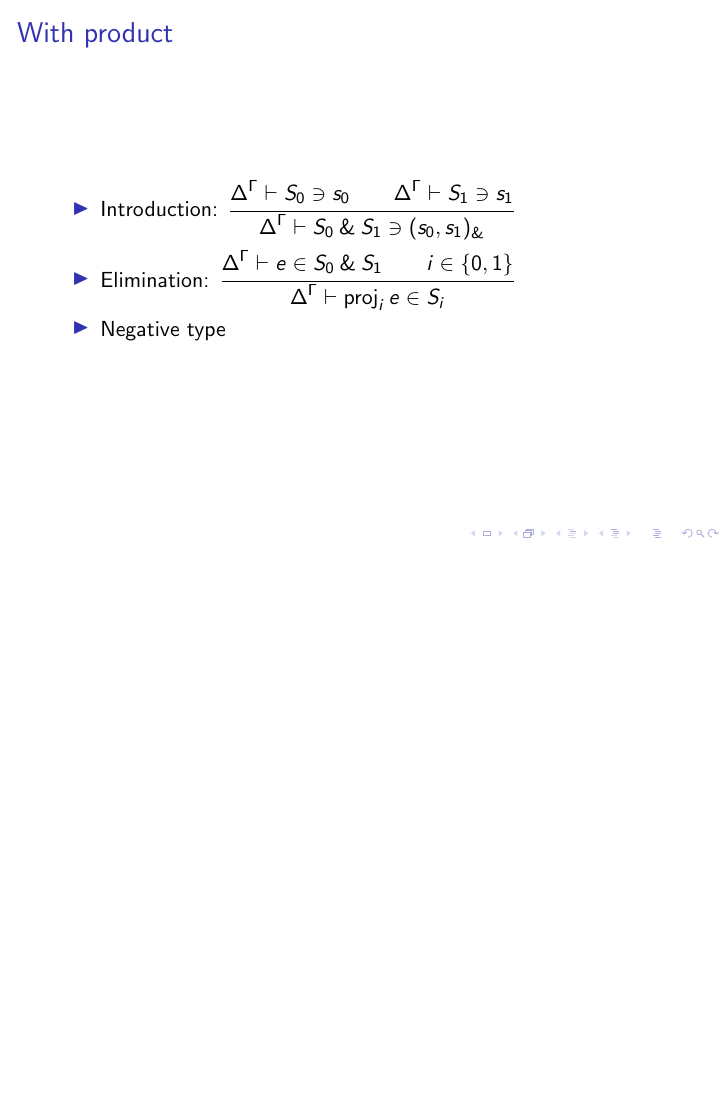
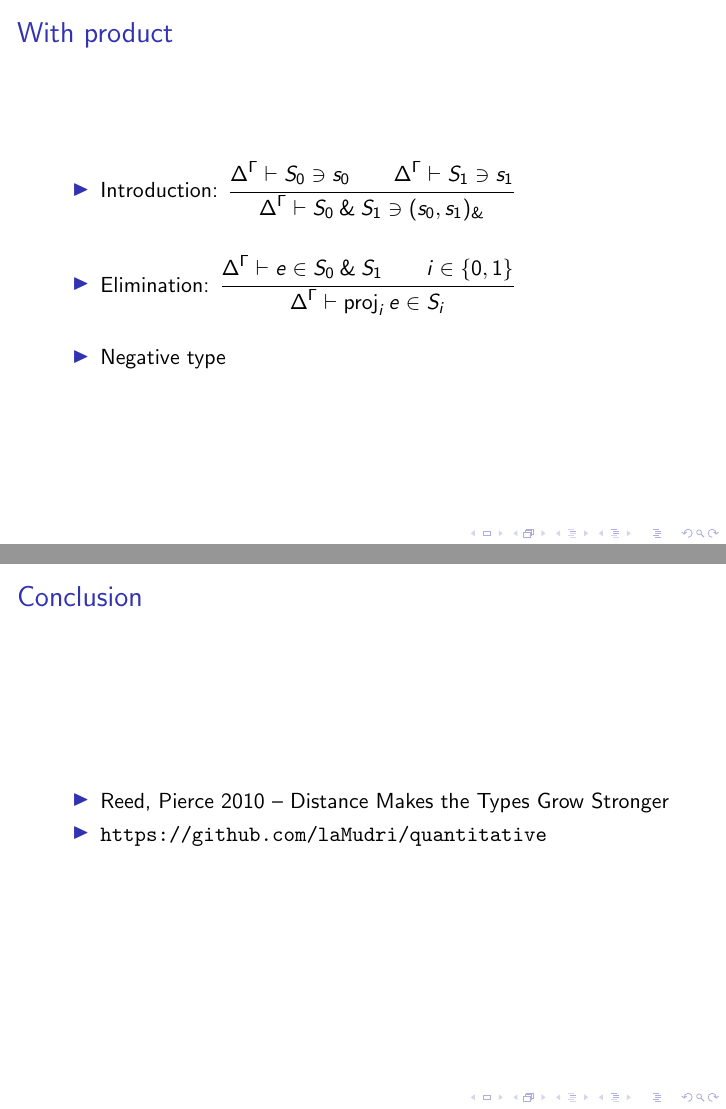
Before and after one commit to laMudri/quantitative, LaTeX slides (presentation/quantitative.tex): page 17 of 26 before the commit and pages 17 and 27 of 27 after it, the two joined at a grey line, the shorter picture padded with empty space. Compiled offline with pdfLaTeX.

```diff
--- a/presentation/quantitative.tex
+++ b/presentation/quantitative.tex
@@ -140,10 +140,12 @@
       \inferrule{\ctx{\Gamma}{\Delta} \vdash S_0 \ni s_0
                  \\ \ctx{\Gamma}{\Delta} \vdash S_1 \ni s_1}
                 {\ctx{\Gamma}{\Delta} \vdash \withT{S_0}{S_1} \ni \wth{s_0}{s_1}}
+      \bigskip
     \item Elimination:
       \inferrule{\ctx{\Gamma}{\Delta} \vdash e \in \withT{S_0}{S_1}
                  \\ i \in \{0,1\}}
                 {\ctx{\Gamma}{\Delta} \vdash \proj{i}{e} \in S_i}
+      \bigskip
     \item Negative type
     \end{itemize}
   \end{frame}
@@ -412,4 +414,11 @@
       \end{itemize}
     \end{itemize}
   \end{frame}
+  \begin{frame}
+    \frametitle{Conclusion}
+    \begin{itemize}
+    \item Reed, Pierce 2010 -- Distance Makes the Types Grow Stronger
+    \item \url{https://github.com/laMudri/quantitative}
+    \end{itemize}
+  \end{frame}
 \end{document}
```
Also changed, not shown: presentation/quantitative.tex (4 more changed lines).
